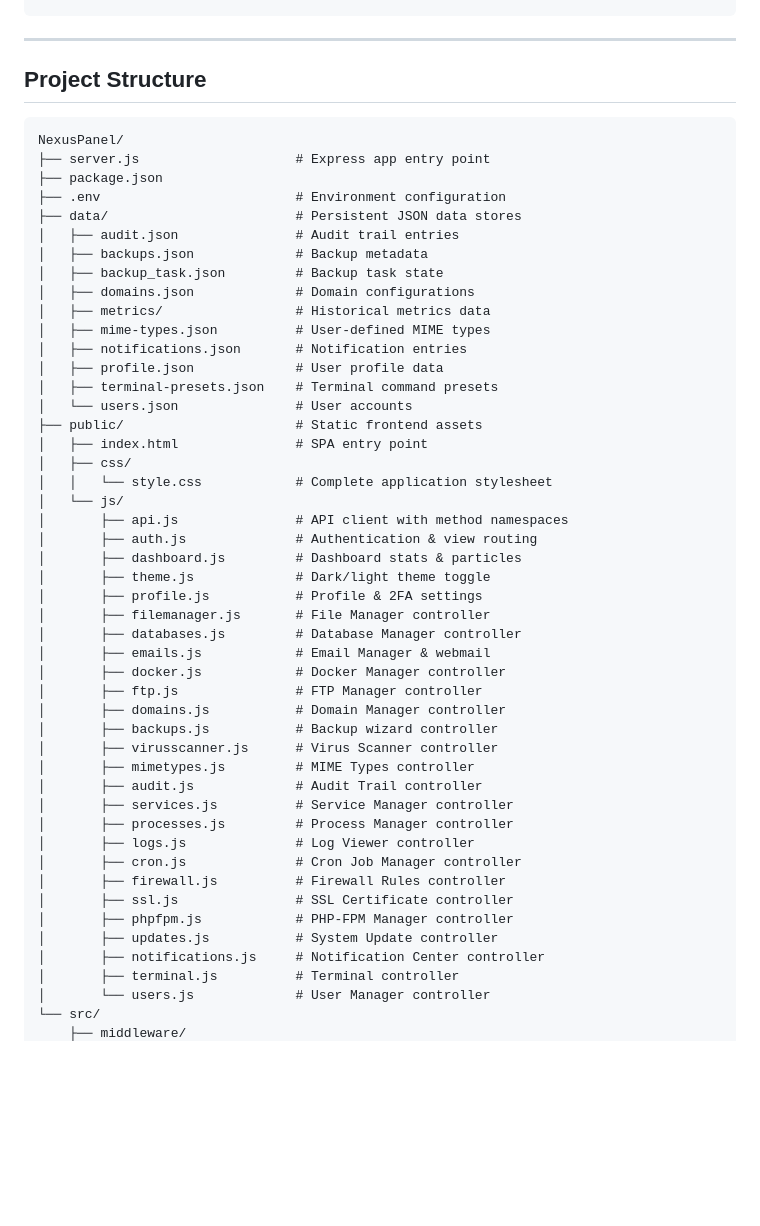
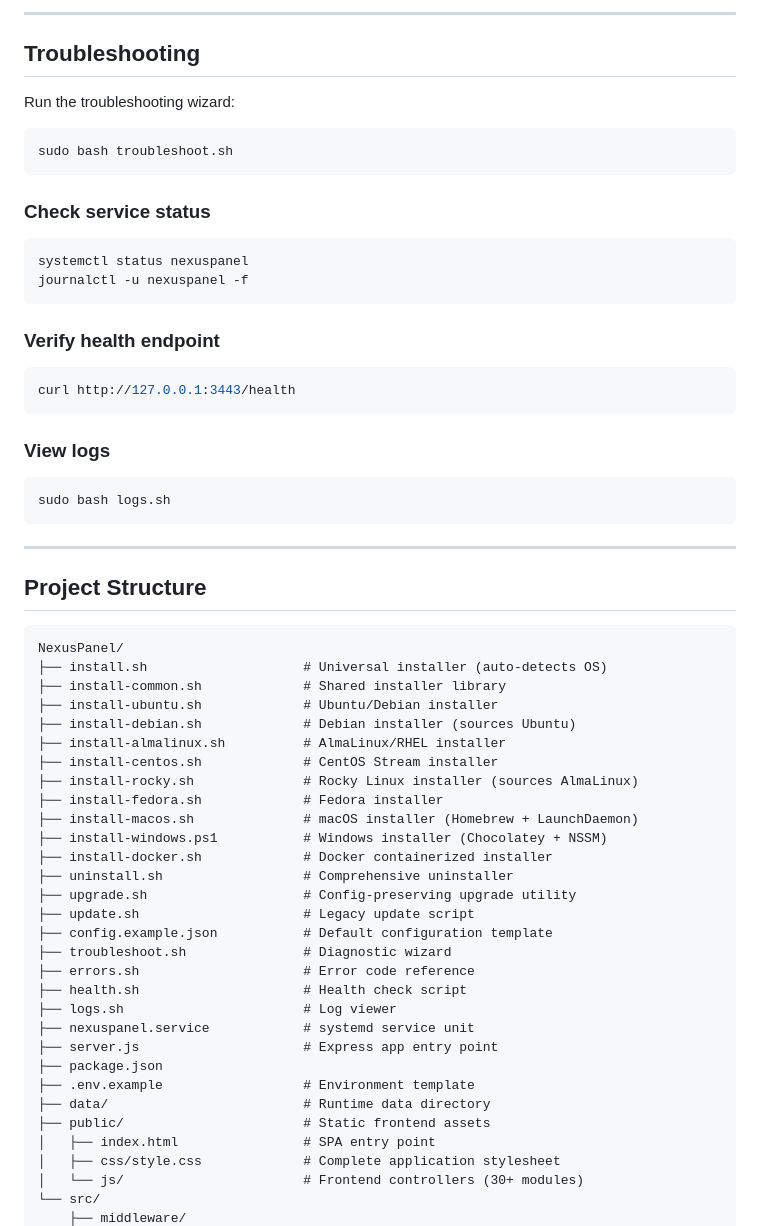
Before and after one commit to xuspanel/NexusPanel, a Markdown page: README.md, the part around one of its changes. Rendered like a GitHub page; blank space fills up the shorter version.

````diff
--- a/README.md
+++ b/README.md
@@ -263,3 +257,30 @@ server {
+---
+
+## Troubleshooting
+
+Run the troubleshooting wizard:
+
+```bash
+sudo bash troubleshoot.sh
+```
+
+### Check service status
+
+```bash
+systemctl status nexuspanel
+journalctl -u nexuspanel -f
+```
+
+### Verify health endpoint
+
+```bash
+curl http://127.0.0.1:3443/health
+```
+
+### View logs
+
+```bash
+sudo bash logs.sh
 ```
 
 ---
@@ -268,50 +289,33 @@ server {
 
 ```
 NexusPanel/
-├── server.js                    # Express app entry point
+├── install.sh                    # Universal installer (auto-detects OS)
+├── install-common.sh             # Shared installer library
+├── install-ubuntu.sh             # Ubuntu/Debian installer
+├── install-debian.sh             # Debian installer (sources Ubuntu)
+├── install-almalinux.sh          # AlmaLinux/RHEL installer
+├── install-centos.sh             # CentOS Stream installer
+├── install-rocky.sh              # Rocky Linux installer (sources AlmaLinux)
+├── install-fedora.sh             # Fedora installer
+├── install-macos.sh              # macOS installer (Homebrew + LaunchDaemon)
+├── install-windows.ps1           # Windows installer (Chocolatey + NSSM)
+├── install-docker.sh             # Docker containerized installer
+├── uninstall.sh                  # Comprehensive uninstaller
+├── upgrade.sh                    # Config-preserving upgrade utility
+├── update.sh                     # Legacy update script
+├── config.example.json           # Default configuration template
+├── troubleshoot.sh               # Diagnostic wizard
+├── errors.sh                     # Error code reference
+├── health.sh                     # Health check script
+├── logs.sh                       # Log viewer
+├── nexuspanel.service            # systemd service unit
+├── server.js                     # Express app entry point
 ├── package.json
-├── .env                         # Environment configuration
-├── data/                        # Persistent JSON data stores
-│   ├── audit.json               # Audit trail entries
-│   ├── backups.json             # Backup metadata
-│   ├── backup_task.json         # Backup task state
-│   ├── domains.json             # Domain configurations
-│   ├── metrics/                 # Historical metrics data
-│   ├── mime-types.json          # User-defined MIME types
-│   ├── notifications.json       # Notification entries
-│   ├── profile.json             # User profile data
-│   ├── terminal-presets.json    # Terminal command presets
-│   └── users.json               # User accounts
-├── public/                      # Static frontend assets
-│   ├── index.html               # SPA entry point
-│   ├── css/
-│   │   └── style.css            # Complete application stylesheet
-│   └── js/
-│       ├── api.js               # API client with method namespaces
-│       ├── auth.js              # Authentication & view routing
-│       ├── dashboard.js         # Dashboard stats & particles
-│       ├── theme.js             # Dark/light theme toggle
-│       ├── profile.js           # Profile & 2FA settings
-│       ├── filemanager.js       # File Manager controller
-│       ├── databases.js         # Database Manager controller
-│       ├── emails.js            # Email Manager & webmail
-│       ├── docker.js            # Docker Manager controller
-│       ├── ftp.js               # FTP Manager controller
-│       ├── domains.js           # Domain Manager controller
-│       ├── backups.js           # Backup wizard controller
-│       ├── virusscanner.js      # Virus Scanner controller
-│       ├── mimetypes.js         # MIME Types controller
-│       ├── audit.js             # Audit Trail controller
-│       ├── services.js          # Service Manager controller
-│       ├── processes.js         # Process Manager controller
-│       ├── logs.js              # Log Viewer controller
-│       ├── cron.js              # Cron Job Manager controller
-│       ├── firewall.js          # Firewall Rules controller
-│       ├── ssl.js               # SSL Certificate controller
-│       ├── phpfpm.js            # PHP-FPM Manager controller
-│       ├── updates.js           # System Update controller
-│       ├── notifications.js     # Notification Center controller
-│       ├── terminal.js          # Terminal controller
-│       └── users.js             # User Manager controller
+├── .env.example                  # Environment template
+├── data/                         # Runtime data directory
+├── public/                       # Static frontend assets
+│   ├── index.html                # SPA entry point
+│   ├── css/style.css             # Complete application stylesheet
+│   └── js/                       # Frontend controllers (30+ modules)
 └── src/
     ├── middleware/
````
Also changed, not shown: other parts of README.md (+204 -318 lines).
